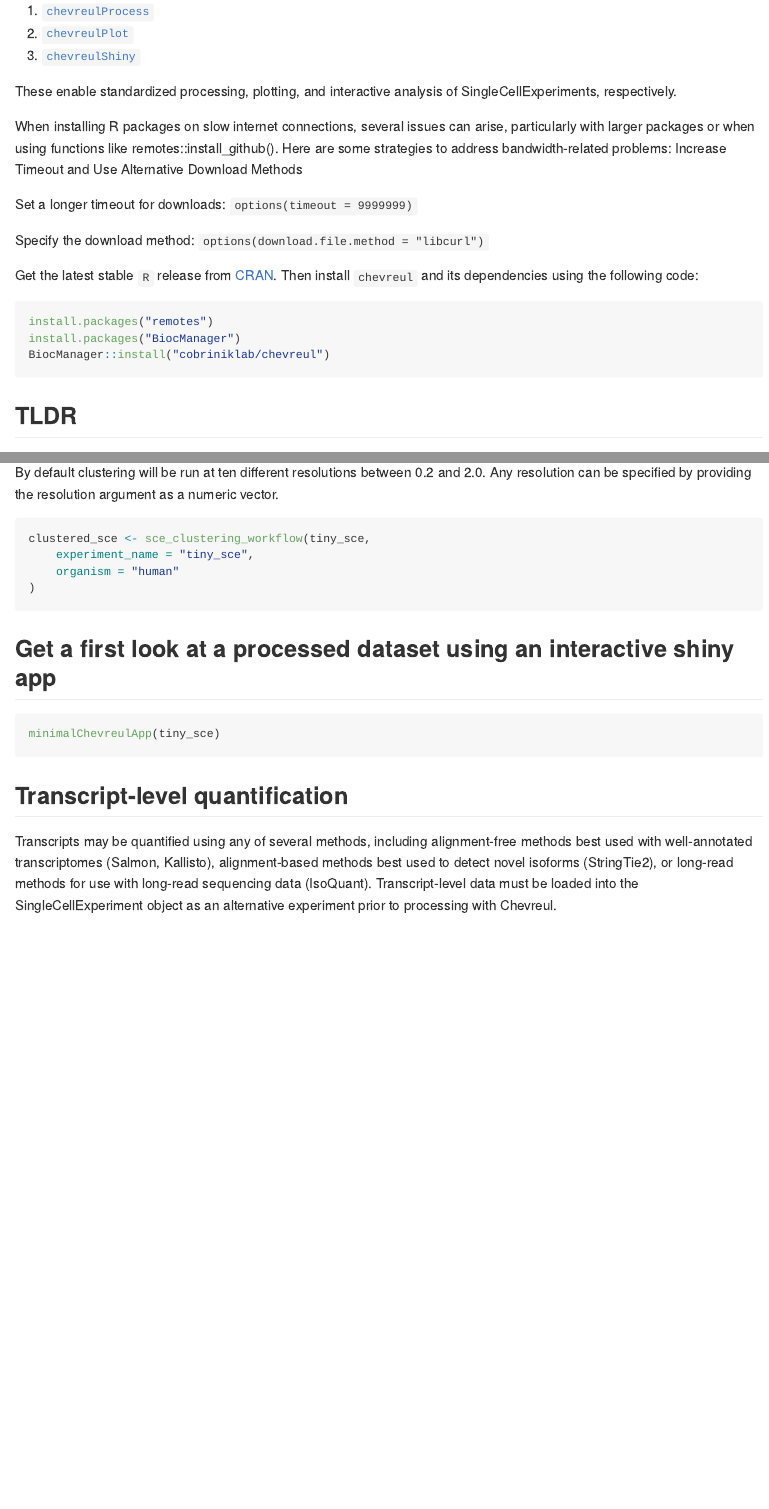
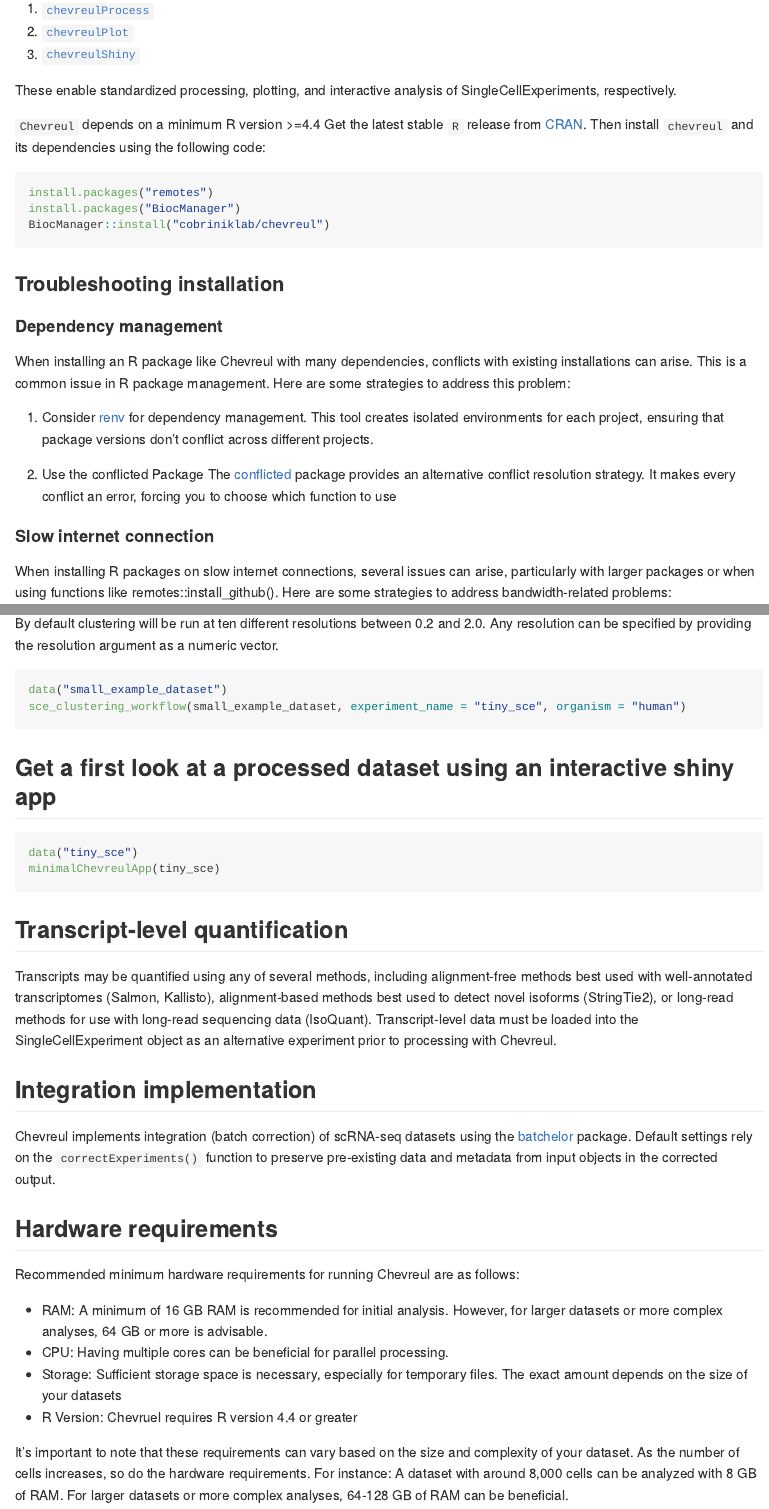
Before and after one commit to cobriniklab/chevreul, an R Markdown document (README.Rmd): the page in a window 1100 px wide, from 650 px down before the commit and from 610 px down after it, so that both start at the same text, and a second part further down, joined at a grey line. The pictures show the output file README.md that the author committed with the source, drawn offline in the style of GitHub; badge pictures from the web are left out.

Commit message:
copyedit README

````diff
--- a/README.Rmd
+++ b/README.Rmd
@@ -48,15 +48,7 @@ Chevreul loads three [Bioconductor](http://bioconductor.org/) packages
 
 These enable standardized processing, plotting, and interactive analysis of SingleCellExperiments, respectively.
 
-When installing R packages on slow internet connections, several issues can arise, particularly with larger packages or when using functions like remotes::install_github(). Here are some strategies to address bandwidth-related problems:
-Increase Timeout and Use Alternative Download Methods
-
-Set a longer timeout for downloads:
-`options(timeout = 9999999)`
-
-Specify the download method:
-`options(download.file.method = "libcurl")`
-
+`Chevreul` depends on a minimum R version >=4.4
 Get the latest stable `R` release from [CRAN](http://cran.r-project.org/). Then install `chevreul` and its dependencies using the following code:
 
 ```{r 'install_dev', eval = FALSE}
@@ -64,3 +56,18 @@ install.packages("remotes")
 install.packages("BiocManager")
 BiocManager::install("cobriniklab/chevreul")
 ```
+
+### Troubleshooting installation
+
+#### Dependency management
+
+When installing an R package like Chevreul with many dependencies, conflicts with existing installations can arise. This is a common issue in R package management. Here are some strategies to address this problem:
+
+1. Consider <a href="https://rstudio.github.io/renv/articles/renv.html" target="_blank" rel="noopener noreferrer">renv</a> for dependency management. This tool creates isolated environments for each project, ensuring that package versions don't conflict across different projects.
+
+2. Use the conflicted Package
+The <a href="https://conflicted.r-lib.org" target="_blank" rel="noopener noreferrer">conflicted</a> package provides an alternative conflict resolution strategy. It makes every conflict an error, forcing you to choose which function to use
+
+#### Slow internet connection
+
+When installing R packages on slow internet connections, several issues can arise, particularly with larger packages or when using functions like remotes::install_github(). Here are some strategies to address bandwidth-related problems:
@@ -78,18 +91,34 @@ Chevreul provides a single command to:
 By default clustering will be run at ten different resolutions between 0.2 and 2.0. Any resolution can be specified by providing the resolution argument as a numeric vector.
 
 ```{r, cache = FALSE, eval = FALSE}
-clustered_sce <- sce_clustering_workflow(tiny_sce,
-    experiment_name = "tiny_sce",
-    organism = "human"
-)
+data("small_example_dataset")
+sce_clustering_workflow(small_example_dataset, experiment_name = "tiny_sce", organism = "human")
 ```
 
 ## Get a first look at a processed dataset using an interactive shiny app
 
 ```{r, eval = FALSE}
+data("tiny_sce")
 minimalChevreulApp(tiny_sce)
 ```
 
 ## Transcript-level quantification
 
 Transcripts may be quantified using any of several methods, including alignment-free methods best used with well-annotated transcriptomes (Salmon, Kallisto), alignment-based methods best used to detect novel isoforms (StringTie2), or long-read methods for use with long-read sequencing data (IsoQuant). Transcript-level data must be loaded into the SingleCellExperiment object as an alternative experiment prior to processing with Chevreul.
+
+## Integration implementation
+
+Chevreul implements integration (batch correction) of scRNA-seq datasets
+using the
+<a href="https://bioconductor.org/packages/devel/bioc/vignettes/batchelor/inst/doc/correction.html" target="_blank" rel="noopener noreferrer">batchelor</a> package. Default settings rely on the `correctExperiments()` function to preserve pre-existing data and metadata from input objects in the corrected output.
+
+## Hardware requirements
+
+Recommended minimum hardware requirements for running Chevreul are as follows:
+
+- RAM: A minimum of 16 GB RAM is recommended for initial analysis. However, for larger datasets or more complex analyses, 64 GB or more is advisable.
+- CPU: Having multiple cores can be beneficial for parallel processing.
+- Storage: Sufficient storage space is necessary, especially for temporary files. The exact amount depends on the size of your datasets
+- R Version: Chevruel requires R version 4.4 or greater
+
+It's important to note that these requirements can vary based on the size and complexity of your dataset. As the number of cells increases, so do the hardware requirements. For instance: A dataset with around 8,000 cells can be analyzed with 8 GB of RAM. For larger datasets or more complex analyses, 64-128 GB of RAM can be beneficial.
````
Also changed, not shown: README.md, README.Rmd (16 more changed lines).
